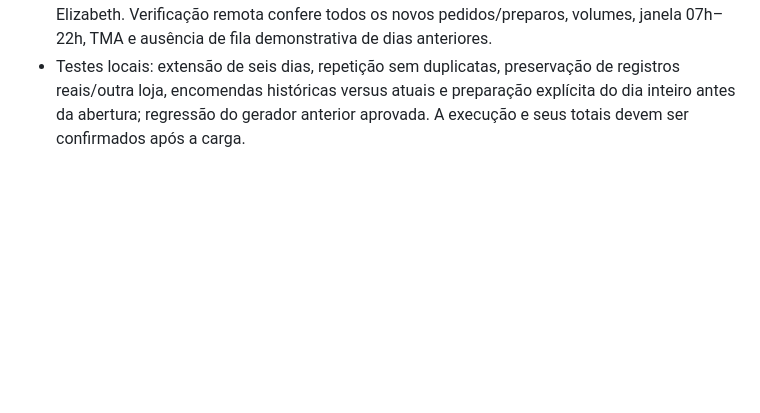
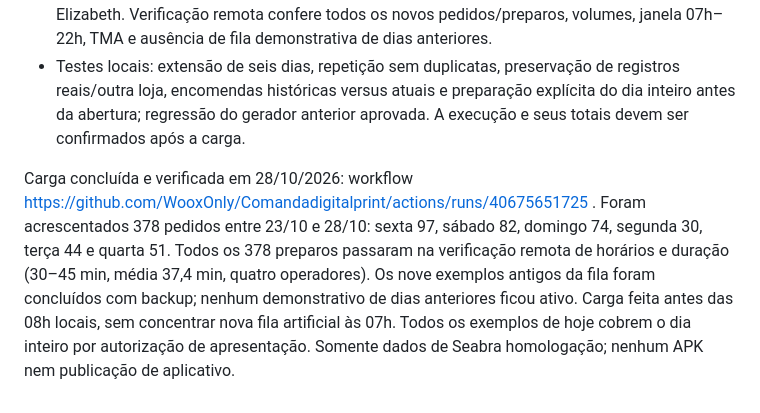
Before and after one commit to WooxOnly/Comandadigitalprint, a Markdown page: PEDIDOS-ONLINE-TESTES.md, the part around the change. Rendered like a GitHub page; blank space fills up the shorter version.

Commit message:
Record verified October 28 presentation data extension [skip ci] [skip deployment]

```diff
--- a/PEDIDOS-ONLINE-TESTES.md
+++ b/PEDIDOS-ONLINE-TESTES.md
@@ -119,3 +119,5 @@ Confirmado pelo proprietário: aumentar tanto os atalhos de Início quanto os í
 - `append-recent` inspeciona os dias existentes, acrescenta somente os dias posteriores ao último demonstrativo (até 31 dias), com IDs determinísticos por dia e eventos sem sobrescrever registros. Faz ponto de recuperação antes da carga, preserva dados reais/outras lojas e arquiva com backup e guarda de revisão os exemplos antigos da fila.
 - Históricos ficam concluídos; hoje inclui exemplos até o fechamento. Antes das 08h, a carga do dia inteiro não concentra nove exemplos ativos artificiais na abertura das 07h. Mantém 30–100 pedidos/dia, picos de sexta/sábado/domingo, TMA de 30–45 minutos e Kainan, Davi, Carla e Elizabeth. Verificação remota confere todos os novos pedidos/preparos, volumes, janela 07h–22h, TMA e ausência de fila demonstrativa de dias anteriores.
 - Testes locais: extensão de seis dias, repetição sem duplicatas, preservação de registros reais/outra loja, encomendas históricas versus atuais e preparação explícita do dia inteiro antes da abertura; regressão do gerador anterior aprovada. A execução e seus totais devem ser confirmados após a carga.
+
+Carga concluída e verificada em 28/10/2026: workflow https://github.com/WooxOnly/Comandadigitalprint/actions/runs/40675651725 . Foram acrescentados 378 pedidos entre 23/10 e 28/10: sexta 97, sábado 82, domingo 74, segunda 30, terça 44 e quarta 51. Todos os 378 preparos passaram na verificação remota de horários e duração (30–45 min, média 37,4 min, quatro operadores). Os nove exemplos antigos da fila foram concluídos com backup; nenhum demonstrativo de dias anteriores ficou ativo. Carga feita antes das 08h locais, sem concentrar nova fila artificial às 07h. Todos os exemplos de hoje cobrem o dia inteiro por autorização de apresentação. Somente dados de Seabra homologação; nenhum APK nem publicação de aplicativo.
```
